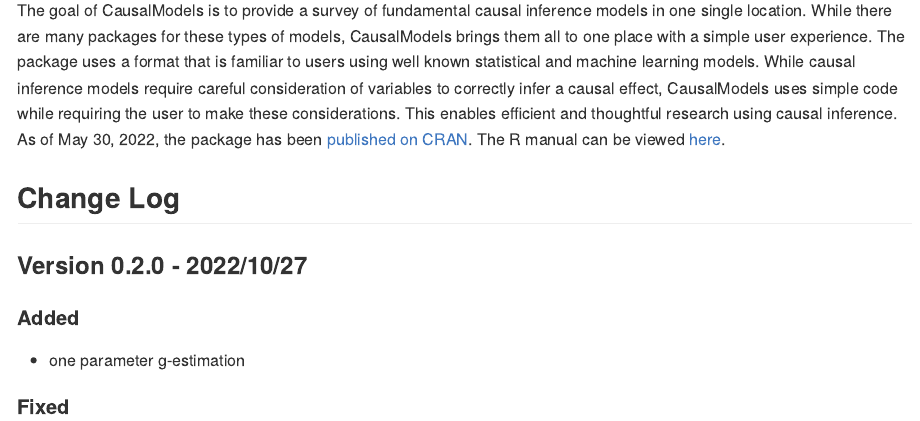
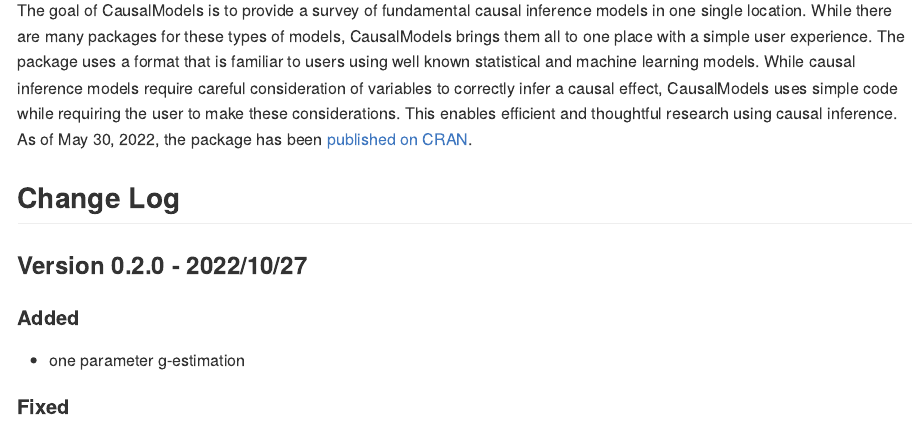
Before and after one commit to ander428/CausalModels, an R Markdown document (README.Rmd): the page in a window 1100 px wide, from 110 px down. The pictures show the output file README.md that the author committed with the source, drawn offline in the style of GitHub; long lines of code are wrapped.

Commit message:
Edit CRAN URL

```diff
--- a/README.Rmd
+++ b/README.Rmd
@@ -25,9 +25,7 @@
 CausalModels uses simple code while requiring the user to make these considerations. This
 enables efficient and thoughtful research using causal inference.
 As of May 30, 2022, the package has been
-[published on CRAN](https://cran.r-project.org/web/packages/CausalModels/index.html).
-The R manual can be viewed [here](https://cran.r-project.org/web/packages/CausalModels/CausalModels.pdf).
-
+[published on CRAN](https://cran.r-project.org/package=CausalModels).
 ## Change Log
 
 ### Version 0.2.0 - 2022/10/27
```
Also changed, not shown: README.md.
